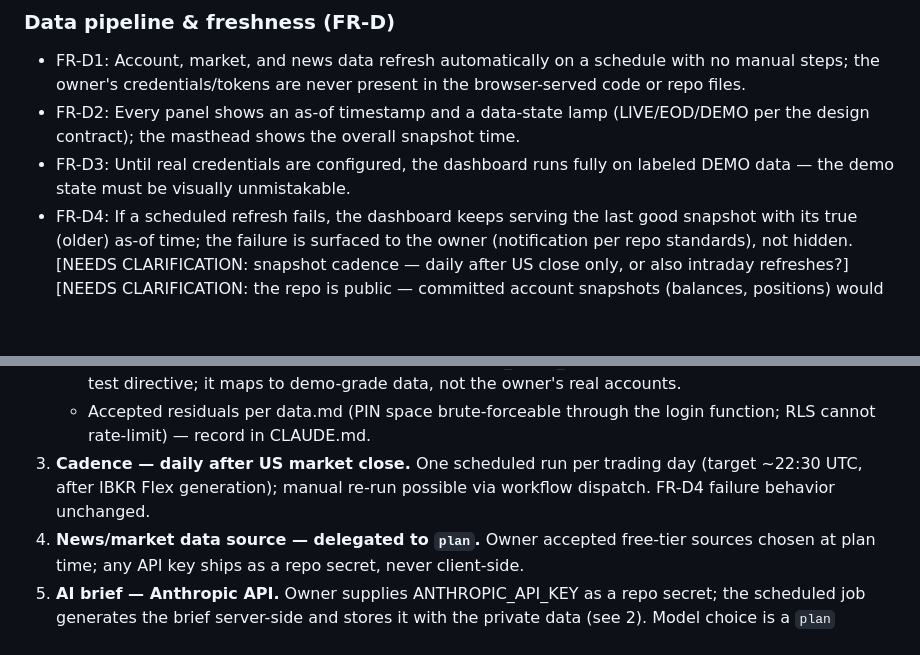
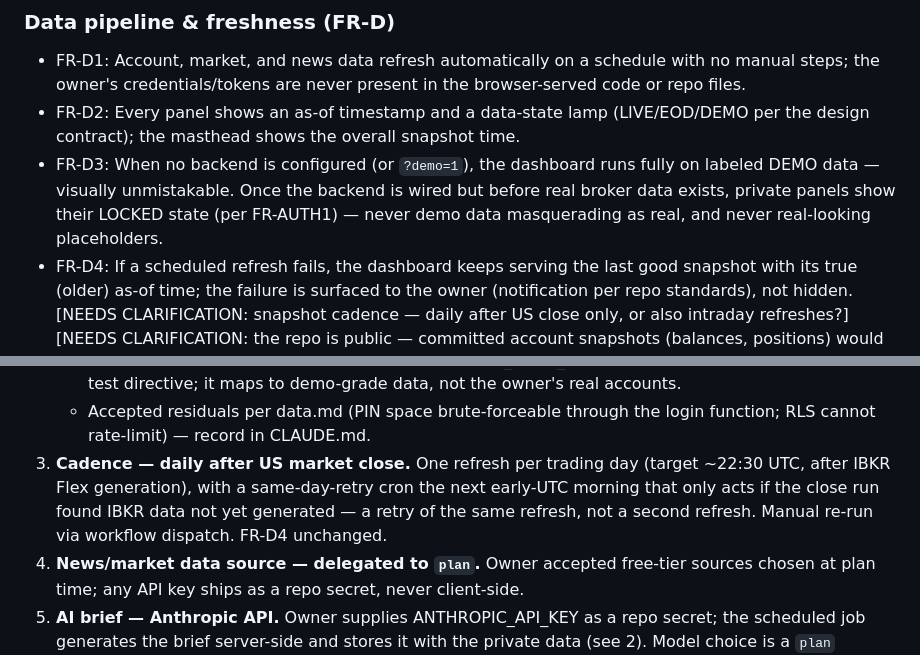
Before and after one commit to akyachtsman/claude.trading, a Markdown page: specs/multi-account-trading-dashboard/spec.md, 2 parts joined by grey strips. Drawn GitHub-style; blank space fills up the shorter version.

```diff
--- a/specs/multi-account-trading-dashboard/spec.md
+++ b/specs/multi-account-trading-dashboard/spec.md
@@ -93,8 +93,11 @@ showing them side by side with charts, market context, news, and analysis.
 - FR-D2: Every panel shows an as-of timestamp and a data-state lamp
   (LIVE/EOD/DEMO per the design contract); the masthead shows the overall
   snapshot time.
-- FR-D3: Until real credentials are configured, the dashboard runs fully on
-  labeled DEMO data — the demo state must be visually unmistakable.
+- FR-D3: When no backend is configured (or `?demo=1`), the dashboard runs
+  fully on labeled DEMO data — visually unmistakable. Once the backend is
+  wired but before real broker data exists, private panels show their
+  LOCKED state (per FR-AUTH1) — never demo data masquerading as real, and
+  never real-looking placeholders.
 - FR-D4: If a scheduled refresh fails, the dashboard keeps serving the last
   good snapshot with its true (older) as-of time; the failure is surfaced to
   the owner (notification per repo standards), not hidden.
@@ -163,9 +166,11 @@ showing them side by side with charts, market context, news, and analysis.
      not the owner's real accounts.
    - Accepted residuals per data.md (PIN space brute-forceable through the
      login function; RLS cannot rate-limit) — record in CLAUDE.md.
-3. **Cadence — daily after US market close.** One scheduled run per trading
-   day (target ~22:30 UTC, after IBKR Flex generation); manual re-run
-   possible via workflow dispatch. FR-D4 failure behavior unchanged.
+3. **Cadence — daily after US market close.** One refresh per trading day
+   (target ~22:30 UTC, after IBKR Flex generation), with a same-day-retry
+   cron the next early-UTC morning that only acts if the close run found
+   IBKR data not yet generated — a retry of the same refresh, not a second
+   refresh. Manual re-run via workflow dispatch. FR-D4 unchanged.
 4. **News/market data source — delegated to `plan`.** Owner accepted
    free-tier sources chosen at plan time; any API key ships as a repo
    secret, never client-side.
```
Also changed, not shown: specs/multi-account-trading-dashboard/analysis.md (added, +47 -0 lines), specs/multi-account-trading-dashboard/tasks.md (added, +163 -0 lines).
